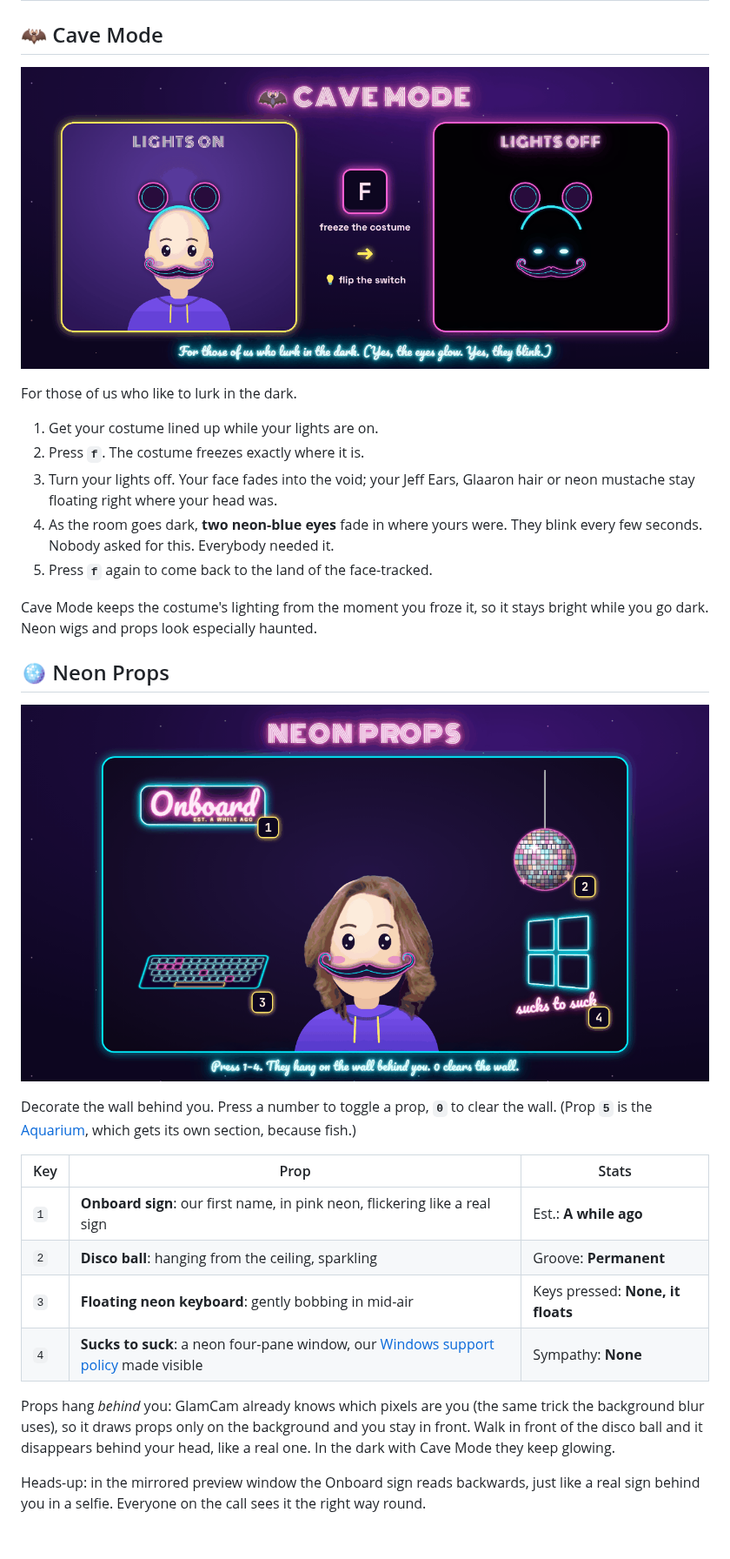
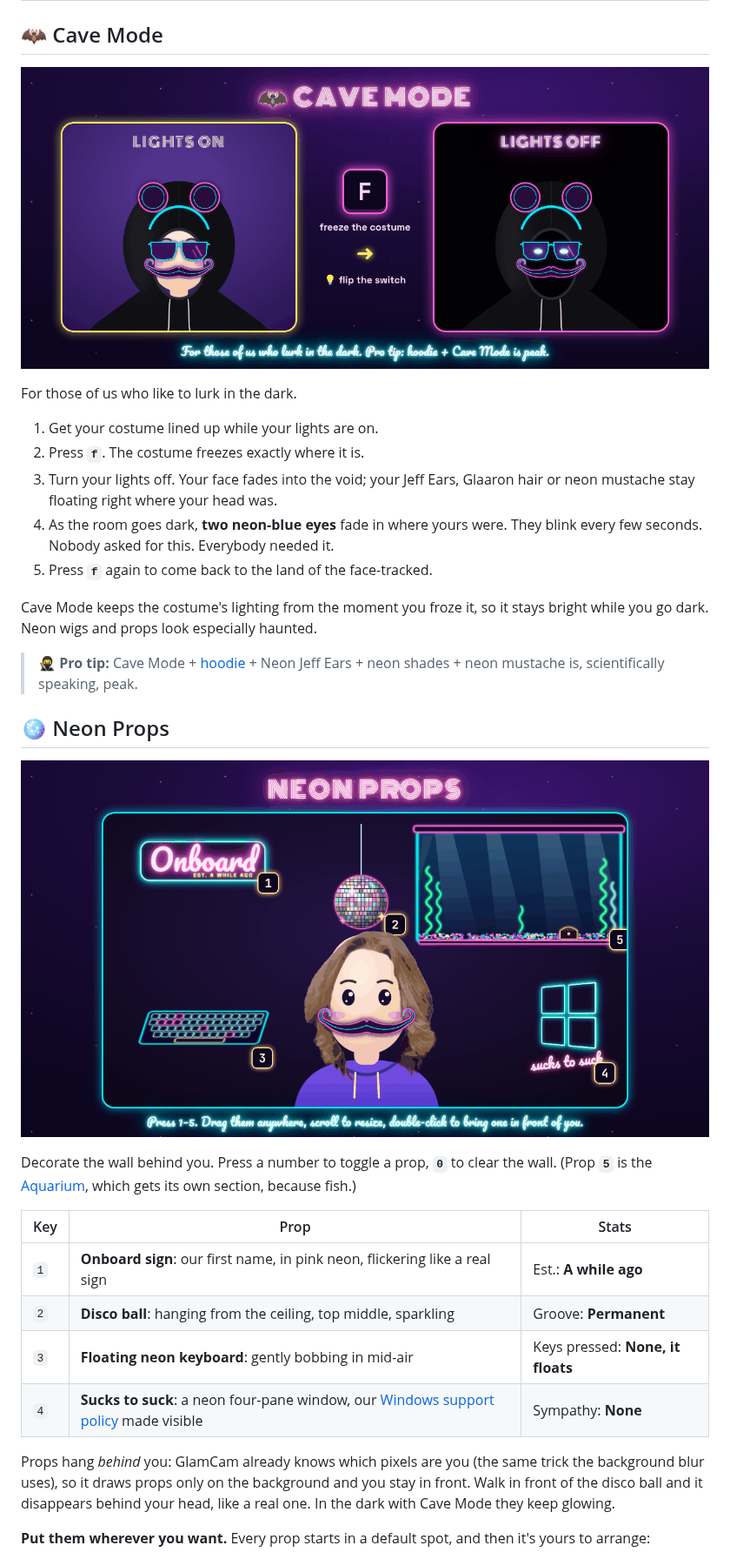
Before and after one commit to jdonohoo/glamcam, a Markdown page: README.md, the part around one of its changes. Shown at 87% size. Rendered like a GitHub page; pictures changed too: assets/cave.png, assets/props.png; blank space fills up the shorter version.

```diff
--- a/README.md
+++ b/README.md
@@ -109,5 +109,7 @@ For those of us who like to lurk in the dark.
 
 Cave Mode keeps the costume's lighting from the moment you froze it, so it stays bright while you go dark. Neon wigs and props look especially haunted.
 
+> 🥷 **Pro tip:** Cave Mode + [hoodie](#-hoodie--shades) + Neon Jeff Ears + neon shades + neon mustache is, scientifically speaking, peak.
+
 ## 🪩 Neon Props
 
@@ -118,11 +120,11 @@ Decorate the wall behind you. Press a number to toggle a prop, **`0`** to clear
 | Key | Prop | Stats |
 |---|---|---|
 | `1` | **Onboard sign**: our first name, in pink neon, flickering like a real sign | Est.: **A while ago** |
-| `2` | **Disco ball**: hanging from the ceiling, sparkling | Groove: **Permanent** |
+| `2` | **Disco ball**: hanging from the ceiling, top middle, sparkling | Groove: **Permanent** |
 | `3` | **Floating neon keyboard**: gently bobbing in mid-air | Keys pressed: **None, it floats** |
 | `4` | **Sucks to suck**: a neon four-pane window, our [Windows support policy](#-qa-policy) made visible | Sympathy: **None** |
 
 Props hang *behind* you: GlamCam already knows which pixels are you (the same trick the background blur uses), so it draws props only on the background and you stay in front. Walk in front of the disco ball and it disappears behind your head, like a real one. In the dark with Cave Mode they keep glowing.
 
-Heads-up: in the mirrored preview window the Onboard sign reads backwards, just like a real sign behind you in a selfie. Everyone on the call sees it the right way round.
+**Put them wherever you want.** Every prop starts in a default spot, and then it's yours to arrange:
 
```
Also changed, not shown: other parts of README.md (+19 -6 lines), .github/release-notes.md (+1 -1 lines), assets/closet.png, assets/keys.png, assets/wardrobe.png, wigs/hoodie.png, 8 other files.
